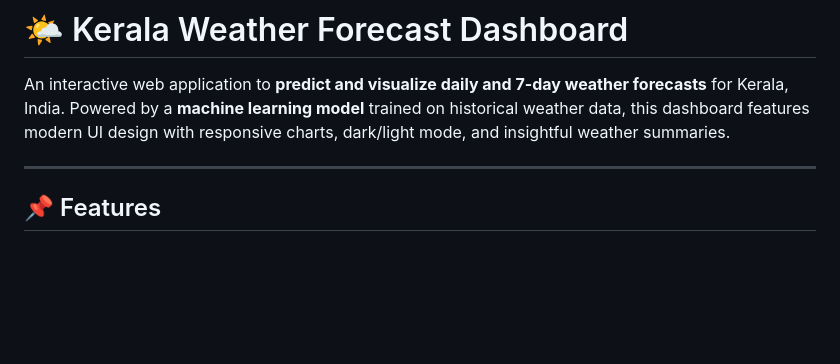
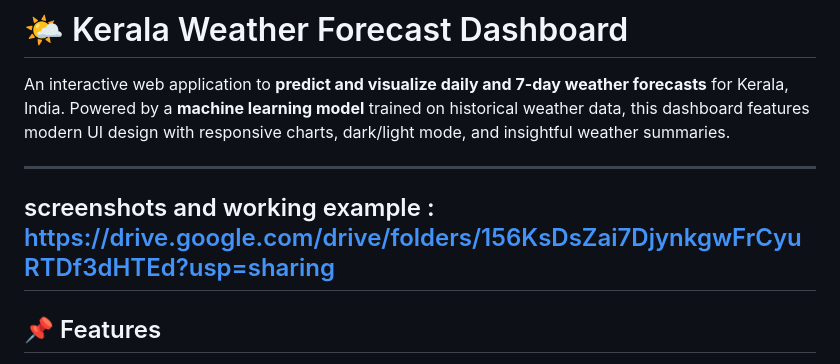
Before and after one commit to Cobopanther/weather-forcast, a Markdown page: README.md, the part around the change. GitHub-like rendering; blank space fills up the shorter version.

```diff
--- a/README.md
+++ b/README.md
@@ -3,6 +3,8 @@
 
 An interactive web application to **predict and visualize daily and 7-day weather forecasts** for Kerala, India. Powered by a **machine learning model** trained on historical weather data, this dashboard features modern UI design with responsive charts, dark/light mode, and insightful weather summaries.
 
+---
+screenshots and working example : https://drive.google.com/drive/folders/156KsDsZai7DjynkgwFrCyuRTDf3dHTEd?usp=sharing
 ---
 
 ## 📌 Features
```
